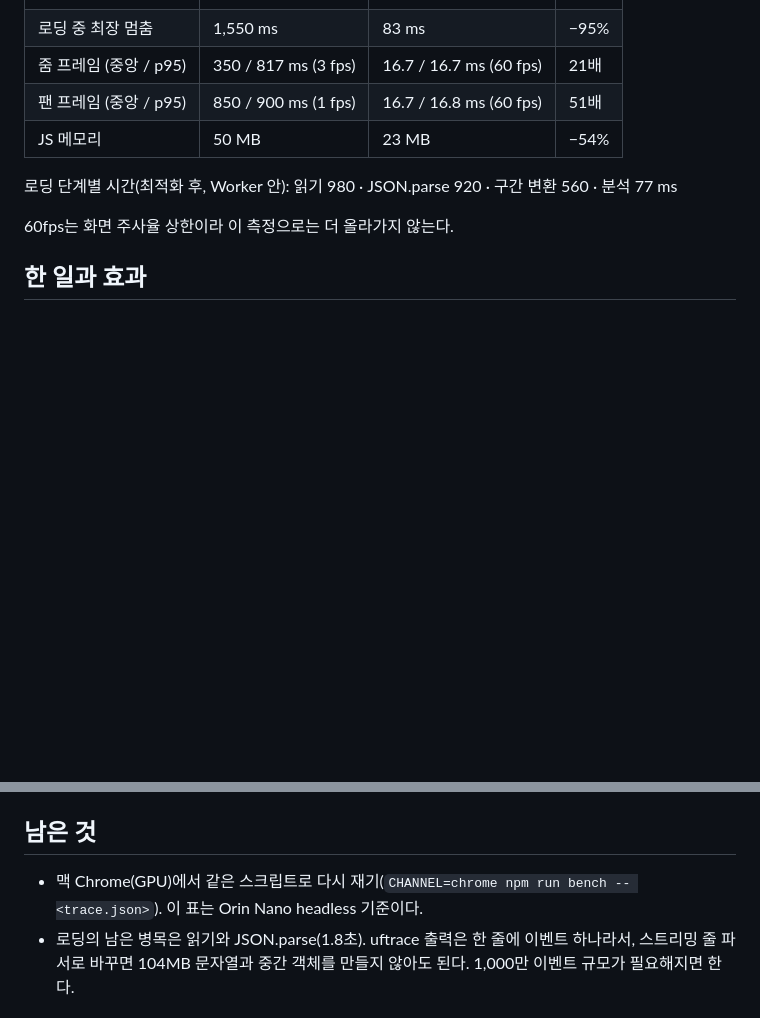
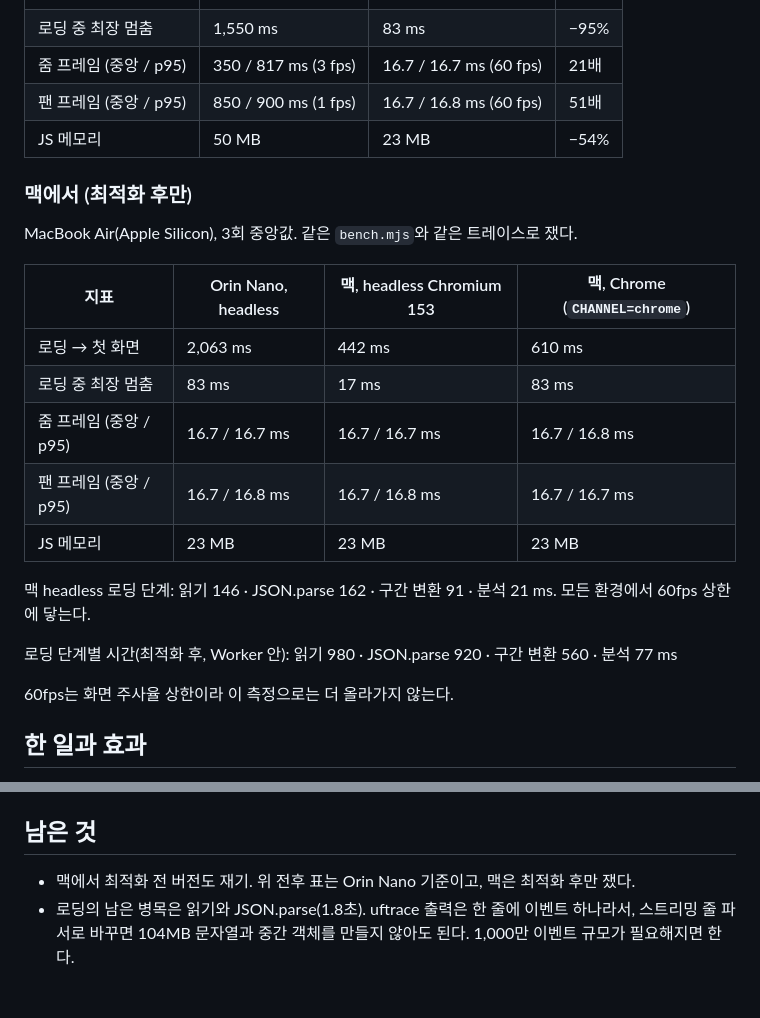
Before and after one commit to wnsrud2002/perf-lens, a Markdown page: BENCH.md, 2 parts joined by grey strips. Drawn GitHub-style; blank space fills up the shorter version.

Commit message:
BENCH: add Mac results
Co-Authored-By: Claude Opus 5.5 <noreply@anthropic.com>

```diff
--- a/BENCH.md
+++ b/BENCH.md
@@ -25,6 +25,20 @@
 | 팬 프레임 (중앙 / p95) | 850 / 900 ms (1 fps) | 16.7 / 16.8 ms (60 fps) | 51배 |
 | JS 메모리 | 50 MB | 23 MB | −54% |
 
+### 맥에서 (최적화 후만)
+
+MacBook Air(Apple Silicon), 3회 중앙값. 같은 `bench.mjs`와 같은 트레이스로 쟀다.
+
+| 지표 | Orin Nano, headless | 맥, headless Chromium 153 | 맥, Chrome (`CHANNEL=chrome`) |
+|---|---|---|---|
+| 로딩 → 첫 화면 | 2,063 ms | 442 ms | 610 ms |
+| 로딩 중 최장 멈춤 | 83 ms | 17 ms | 83 ms |
+| 줌 프레임 (중앙 / p95) | 16.7 / 16.7 ms | 16.7 / 16.7 ms | 16.7 / 16.8 ms |
+| 팬 프레임 (중앙 / p95) | 16.7 / 16.8 ms | 16.7 / 16.8 ms | 16.7 / 16.7 ms |
+| JS 메모리 | 23 MB | 23 MB | 23 MB |
+
+맥 headless 로딩 단계: 읽기 146 · JSON.parse 162 · 구간 변환 91 · 분석 21 ms. 모든 환경에서 60fps 상한에 닿는다.
+
 로딩 단계별 시간(최적화 후, Worker 안): 읽기 980 · JSON.parse 920 · 구간 변환 560 · 분석 77 ms
 
 60fps는 화면 주사율 상한이라 이 측정으로는 더 올라가지 않는다.
@@ -50,7 +64,7 @@
 
 ## 남은 것
 
-- 맥 Chrome(GPU)에서 같은 스크립트로 다시 재기(`CHANNEL=chrome npm run bench -- <trace.json>`). 이 표는 Orin Nano headless 기준이다.
+- 맥에서 최적화 전 버전도 재기. 위 전후 표는 Orin Nano 기준이고, 맥은 최적화 후만 쟀다.
 - 로딩의 남은 병목은 읽기와 JSON.parse(1.8초). uftrace 출력은 한 줄에 이벤트 하나라서, 스트리밍 줄 파서로 바꾸면 104MB 문자열과 중간 객체를 만들지 않아도 된다. 1,000만 이벤트 규모가 필요해지면 한다.
 
 ## 검색 중 LOD
```
